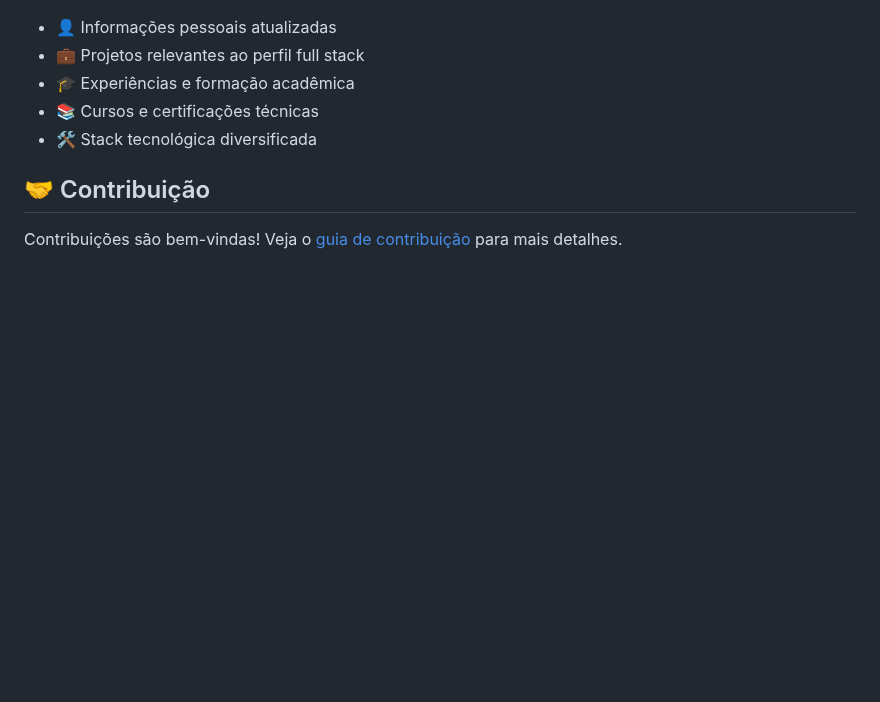
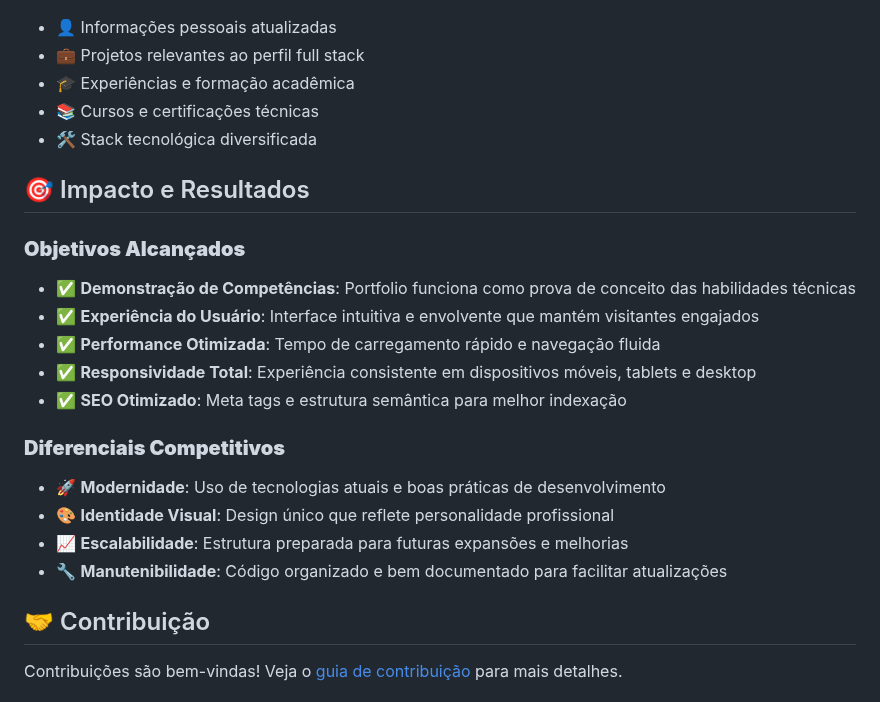
Before and after one commit to rubiale18/dio-projetoPortfolio, a Markdown page: dio-lab-portfolio-main/dio-lab-portfolio-main/README.md, the part around one of its changes. Drawn GitHub-style; blank space fills up the shorter version.

```diff
--- a/dio-lab-portfolio-main/dio-lab-portfolio-main/README.md
+++ b/dio-lab-portfolio-main/dio-lab-portfolio-main/README.md
@@ -135,6 +174,21 @@ Este projeto foi baseado no template original da [Elidiana Andrade](https://gith
 - 📚 Cursos e certificações técnicas
 - 🛠️ Stack tecnológica diversificada
 
+## 🎯 Impacto e Resultados
+
+### **Objetivos Alcançados**
+- ✅ **Demonstração de Competências**: Portfolio funciona como prova de conceito das habilidades técnicas
+- ✅ **Experiência do Usuário**: Interface intuitiva e envolvente que mantém visitantes engajados
+- ✅ **Performance Otimizada**: Tempo de carregamento rápido e navegação fluida
+- ✅ **Responsividade Total**: Experiência consistente em dispositivos móveis, tablets e desktop
+- ✅ **SEO Otimizado**: Meta tags e estrutura semântica para melhor indexação
+
+### **Diferenciais Competitivos**
+- 🚀 **Modernidade**: Uso de tecnologias atuais e boas práticas de desenvolvimento
+- 🎨 **Identidade Visual**: Design único que reflete personalidade profissional
+- 📈 **Escalabilidade**: Estrutura preparada para futuras expansões e melhorias
+- 🔧 **Manutenibilidade**: Código organizado e bem documentado para facilitar atualizações
+
 ## 🤝 Contribuição
 
 Contribuições são bem-vindas! Veja o [guia de contribuição](CONTRIBUTING.md) para mais detalhes.
```
Also changed, not shown: other parts of dio-lab-portfolio-main/dio-lab-portfolio-main/README.md (+48 -9 lines).
